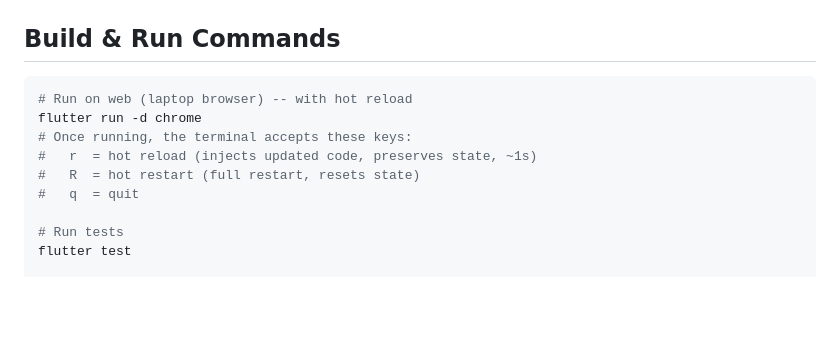
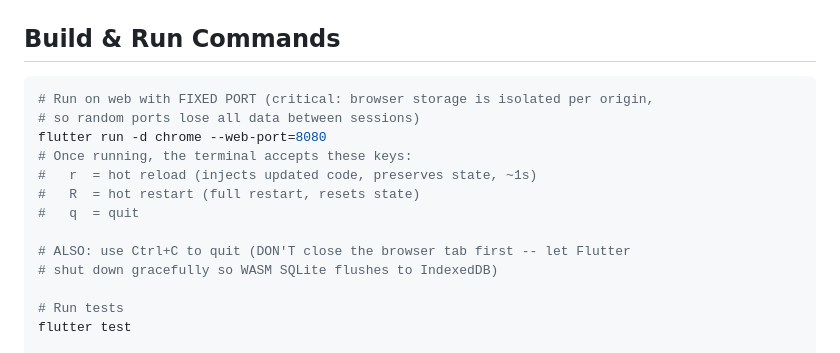
Before and after one commit to oussamakharouiche/health-app, a Markdown page: CLAUDE.md, the part around the change. Rendered like a GitHub page; blank space fills up the shorter version.

Commit message:
docs: fix flutter run command to use fixed port for data persistence
- Browser storage (IndexedDB/OPFS) is isolated per origin (protocol+host+port)
- flutter run -d chrome uses random port each time, losing all data
- Fixed: --web-port=8080 ensures same origin across sessions
- Also note: always Ctrl+C to quit (graceful shutdown flushes WASM SQLite)

Co-Authored-By: Claude <noreply@anthropic.com>

````diff
--- a/CLAUDE.md
+++ b/CLAUDE.md
@@ -15,12 +15,16 @@ See [HEALTH-APP-PLAN.md](HEALTH-APP-PLAN.md) for the full plan, data model, and
 ## Build & Run Commands
 
 ```bash
-# Run on web (laptop browser) -- with hot reload
-flutter run -d chrome
+# Run on web with FIXED PORT (critical: browser storage is isolated per origin,
+# so random ports lose all data between sessions)
+flutter run -d chrome --web-port=8080
 # Once running, the terminal accepts these keys:
 #   r  = hot reload (injects updated code, preserves state, ~1s)
 #   R  = hot restart (full restart, resets state)
 #   q  = quit
+
+# ALSO: use Ctrl+C to quit (DON'T close the browser tab first -- let Flutter
+# shut down gracefully so WASM SQLite flushes to IndexedDB)
 
 # Run tests
 flutter test
````
